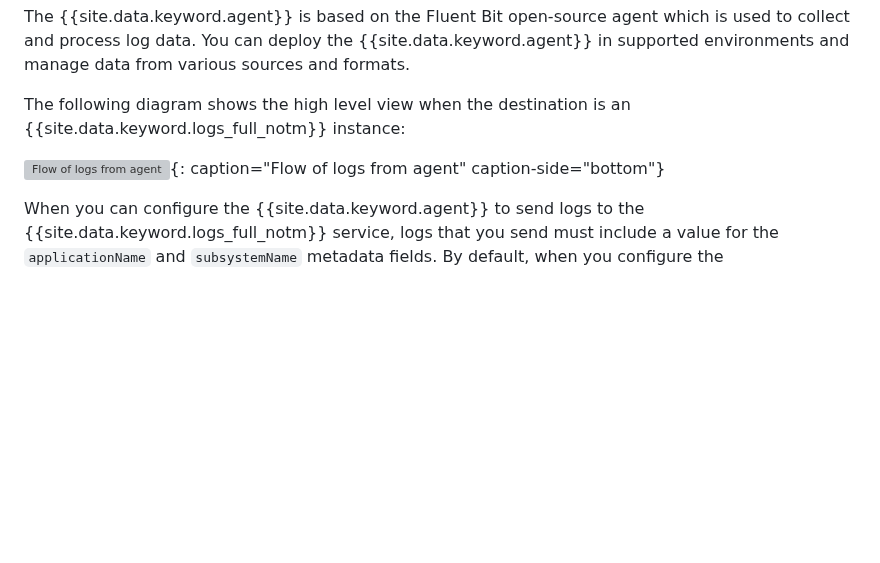
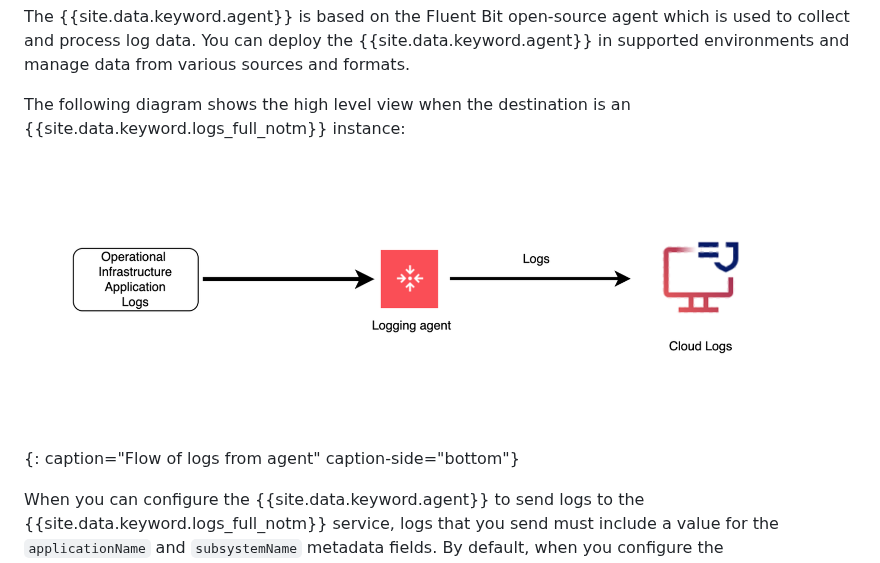
Before and after one commit to ibm-cloud-docs/cloud-logs, a Markdown page: agent/agent-about.md, the part around the change. Rendered like a GitHub page; pictures changed too: images/telemetry-logs.png (added); blank space fills up the shorter version; grey boxes are pictures that could not be loaded.

```diff
--- a/agent/agent-about.md
+++ b/agent/agent-about.md
@@ -25,7 +25,7 @@ The {{site.data.keyword.agent}} is based on the Fluent Bit open-source agent whi
 
 The following diagram shows the high level view when the destination is an {{site.data.keyword.logs_full_notm}} instance:
 
-![Flow of logs from agent](../images/cloud-logs-agent-to-instance.svg "Flow of logs from agent"){: caption="Flow of logs from agent" caption-side="bottom"}
+![Flow of logs from agent](../images/telemetry-logs.png "Flow of logs from agent"){: caption="Flow of logs from agent" caption-side="bottom"}
 
 
 When you can configure the {{site.data.keyword.agent}} to send logs to the {{site.data.keyword.logs_full_notm}} service, logs that you send must include a value for the `applicationName` and `subsystemName` metadata fields. By default, when you configure the {{site.data.keyword.agent}}, the agent sets default values for these fields. You can configure your own custom values to replace the default values.
```
Also changed, not shown: cl-at-events.md (+6 -0 lines), cl-at-platform-logs.md (+6 -0 lines), 1 other file.
